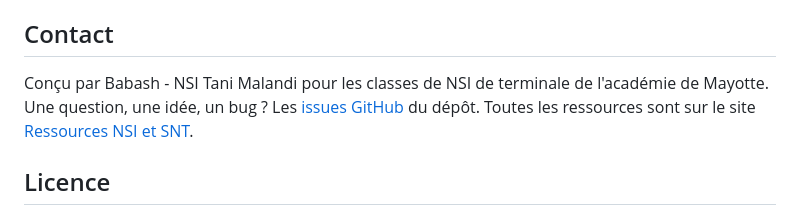
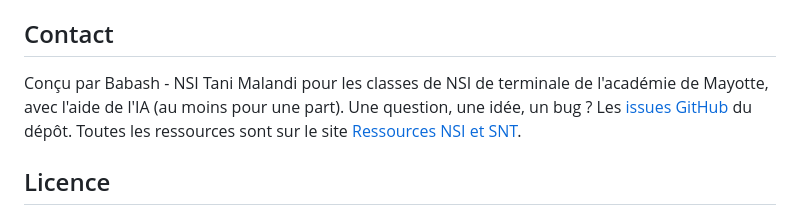
Before and after one commit to babash/NSI-Terminale, a Markdown page: README.md, the part around the change. GitHub-like rendering.

Commit message:
[T62][atelier] README : l'aide de l'IA (au moins pour une part), d'après l'enseignant
Co-Authored-By: Claude Opus 5.5 <noreply@anthropic.com>
Claude-Session: https://claude.ai/code/session_019Pv5zUTCcy8RuVs3PaWQzs

```diff
--- a/README.md
+++ b/README.md
@@ -49,7 +49,7 @@ Un notebook Jupyter en 4 exercices, autour d'une classe `Pokemon` fournie (nom,
 
 ## Contact
 
-Conçu par Babash - NSI Tani Malandi pour les classes de NSI de terminale de l'académie de Mayotte.
+Conçu par Babash - NSI Tani Malandi pour les classes de NSI de terminale de l'académie de Mayotte, avec l'aide de l'IA (au moins pour une part).
 Une question, une idée, un bug ? Les [issues GitHub](https://github.com/babash/NSI-Terminale/issues) du dépôt. Toutes les ressources sont sur le site [Ressources NSI et SNT](https://babash.github.io/Babash-NSI-SNT/).
 
 ## Licence
```
